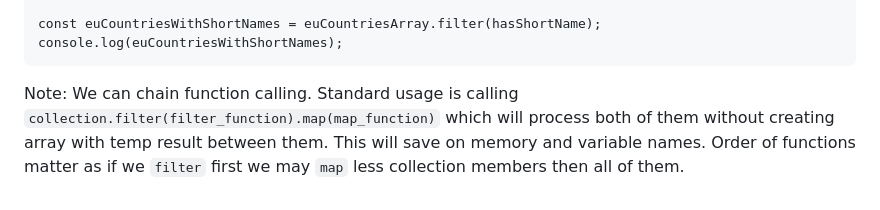
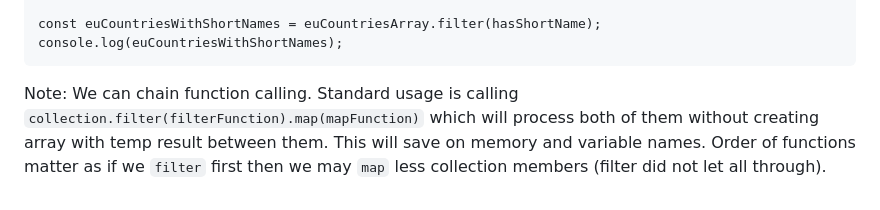
Before and after one commit to Lachtan9K/spselit-javascript, a Markdown page: 08-Loops.md, the part around the change. GitHub-like rendering.

Commit message:
Fix naming of functions and information in chaining function note

```diff
--- a/08-Loops.md
+++ b/08-Loops.md
@@ -329,4 +329,4 @@ Example: Creating collection of EU country names which are shorter or equal to 6
     const euCountriesWithShortNames = euCountriesArray.filter(hasShortName);
     console.log(euCountriesWithShortNames);
 
-Note: We can chain function calling. Standard usage is calling `collection.filter(filter_function).map(map_function)` which will process both of them without creating array with temp result between them. This will save on memory and variable names. Order of functions matter as if we `filter` first we may `map` less collection members then all of them.
+Note: We can chain function calling. Standard usage is calling `collection.filter(filterFunction).map(mapFunction)` which will process both of them without creating array with temp result between them. This will save on memory and variable names. Order of functions matter as if we `filter` first then we may `map` less collection members (filter did not let all through).
```
